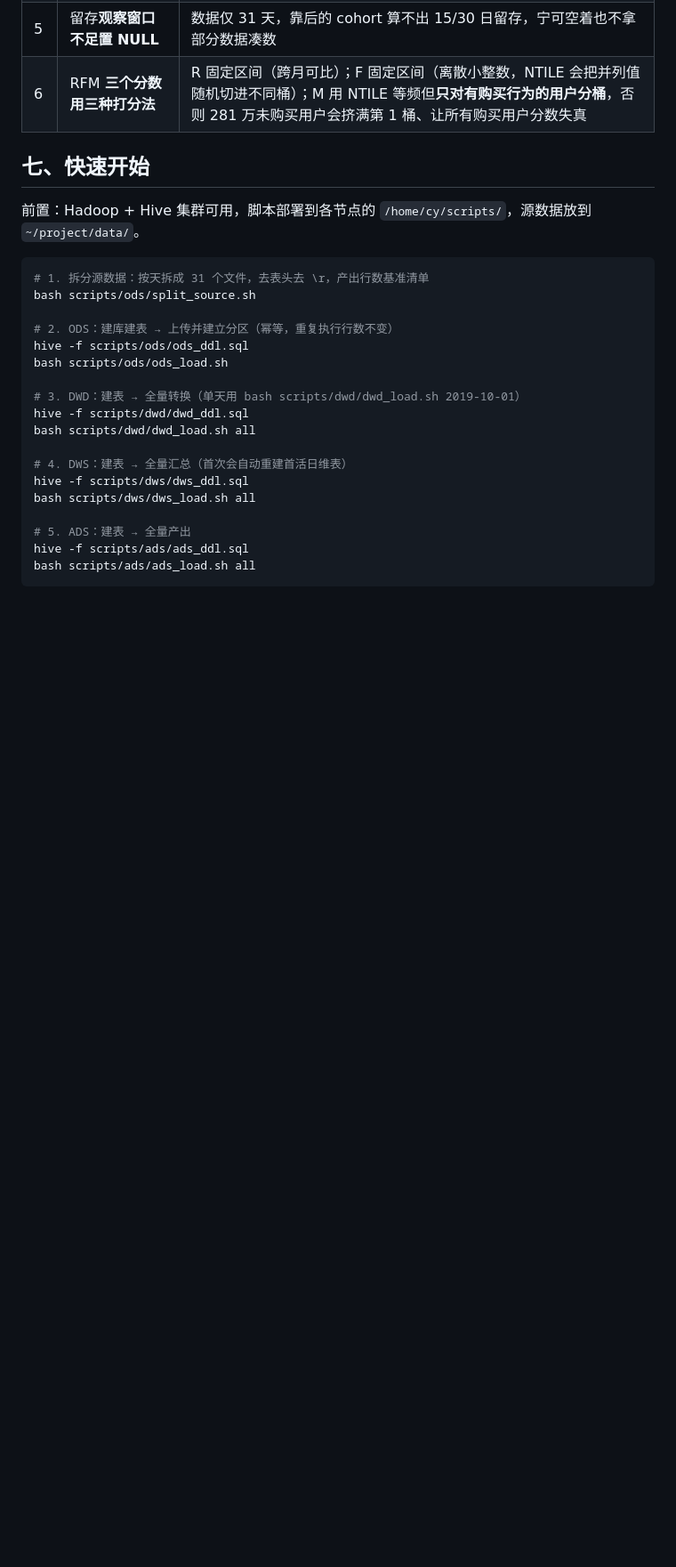
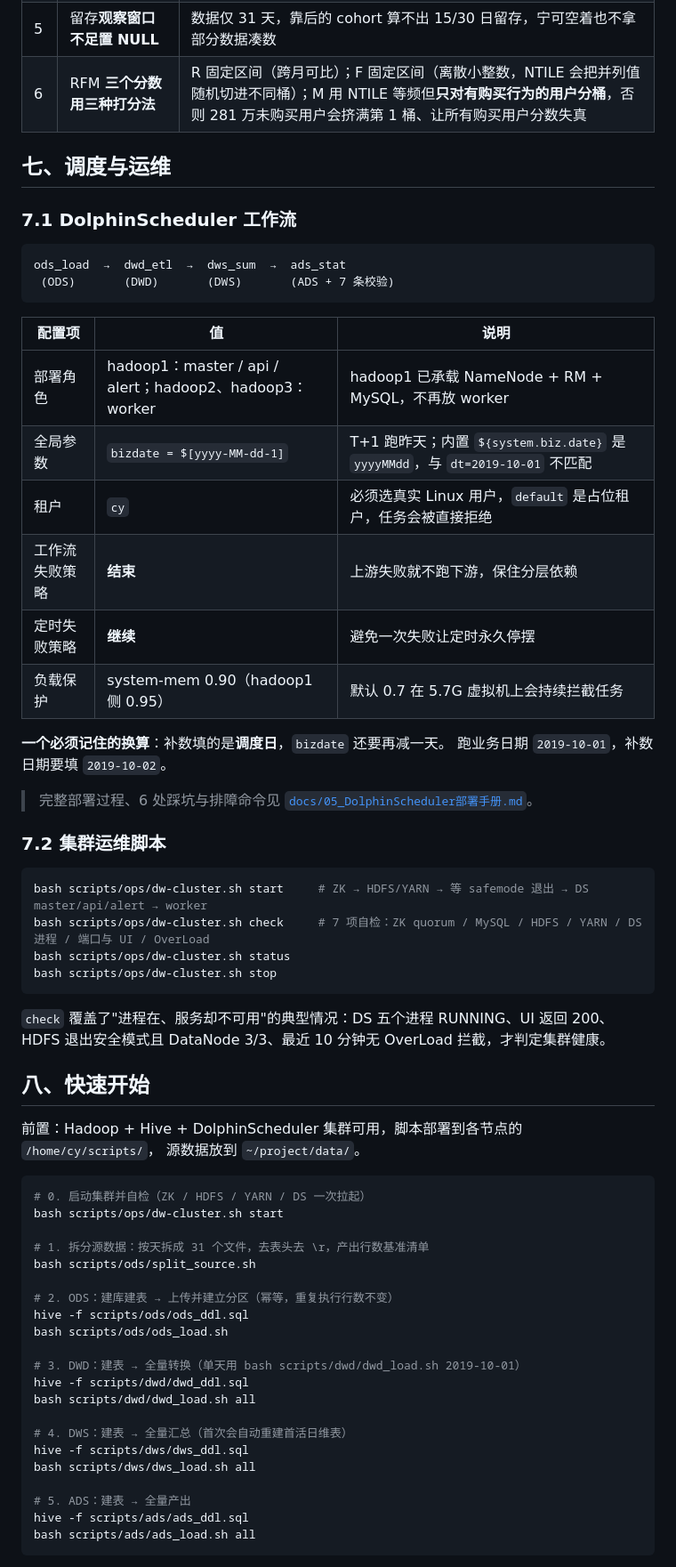
Before and after one commit to Enrrish/ecommerce-offline-datawarehouse, a Markdown page: README.md, the part around one of its changes. Shown at 89% size. Drawn GitHub-style; blank space fills up the shorter version.

Commit message:
docs(readme): 同步 README 与实际环境：13 张表、Hadoop 3.1.3、DS 调度与运维

````diff
--- a/README.md
+++ b/README.md
@@ -99,11 +110,50 @@ flowchart TD
 | 5 | 留存**观察窗口不足置 NULL** | 数据仅 31 天，靠后的 cohort 算不出 15/30 日留存，宁可空着也不拿部分数据凑数 |
 | 6 | RFM **三个分数用三种打分法** | R 固定区间（跨月可比）；F 固定区间（离散小整数，NTILE 会把并列值随机切进不同桶）；M 用 NTILE 等频但**只对有购买行为的用户分桶**，否则 281 万未购买用户会挤满第 1 桶、让所有购买用户分数失真 |
 
-## 七、快速开始
+## 七、调度与运维
 
-前置：Hadoop + Hive 集群可用，脚本部署到各节点的 `/home/cy/scripts/`，源数据放到 `~/project/data/`。
+### 7.1 DolphinScheduler 工作流
+
+```
+ods_load  →  dwd_etl  →  dws_sum  →  ads_stat
+ (ODS)       (DWD)       (DWS)       (ADS + 7 条校验)
+```
+
+| 配置项 | 值 | 说明 |
+|---|---|---|
+| 部署角色 | hadoop1：master / api / alert；hadoop2、hadoop3：worker | hadoop1 已承载 NameNode + RM + MySQL，不再放 worker |
+| 全局参数 | `bizdate = $[yyyy-MM-dd-1]` | T+1 跑昨天；内置 `${system.biz.date}` 是 `yyyyMMdd`，与 `dt=2019-10-01` 不匹配 |
+| 租户 | `cy` | 必须选真实 Linux 用户，`default` 是占位租户，任务会被直接拒绝 |
+| 工作流失败策略 | **结束** | 上游失败就不跑下游，保住分层依赖 |
+| 定时失败策略 | **继续** | 避免一次失败让定时永久停摆 |
+| 负载保护 | system-mem 0.90（hadoop1 侧 0.95） | 默认 0.7 在 5.7G 虚拟机上会持续拦截任务 |
+
+**一个必须记住的换算**：补数填的是**调度日**，`bizdate` 还要再减一天。
+跑业务日期 `2019-10-01`，补数日期要填 `2019-10-02`。
+
+> 完整部署过程、6 处踩坑与排障命令见 [`docs/05_DolphinScheduler部署手册.md`](docs/05_DolphinScheduler部署手册.md)。
+
+### 7.2 集群运维脚本
 
 ```bash
+bash scripts/ops/dw-cluster.sh start     # ZK → HDFS/YARN → 等 safemode 退出 → DS master/api/alert → worker
+bash scripts/ops/dw-cluster.sh check     # 7 项自检：ZK quorum / MySQL / HDFS / YARN / DS 进程 / 端口与 UI / OverLoad
+bash scripts/ops/dw-cluster.sh status
+bash scripts/ops/dw-cluster.sh stop
+```
+
+`check` 覆盖了"进程在、服务却不可用"的典型情况：DS 五个进程 RUNNING、UI 返回 200、
+HDFS 退出安全模式且 DataNode 3/3、最近 10 分钟无 OverLoad 拦截，才判定集群健康。
+
+## 八、快速开始
+
+前置：Hadoop + Hive + DolphinScheduler 集群可用，脚本部署到各节点的 `/home/cy/scripts/`，
+源数据放到 `~/project/data/`。
+
+```bash
+# 0. 启动集群并自检（ZK / HDFS / YARN / DS 一次拉起）
+bash scripts/ops/dw-cluster.sh start
+
 # 1. 拆分源数据：按天拆成 31 个文件，去表头去 \r，产出行数基准清单
 bash scripts/ods/split_source.sh
 
````
Also changed, not shown: other parts of README.md (+35 -15 lines).
